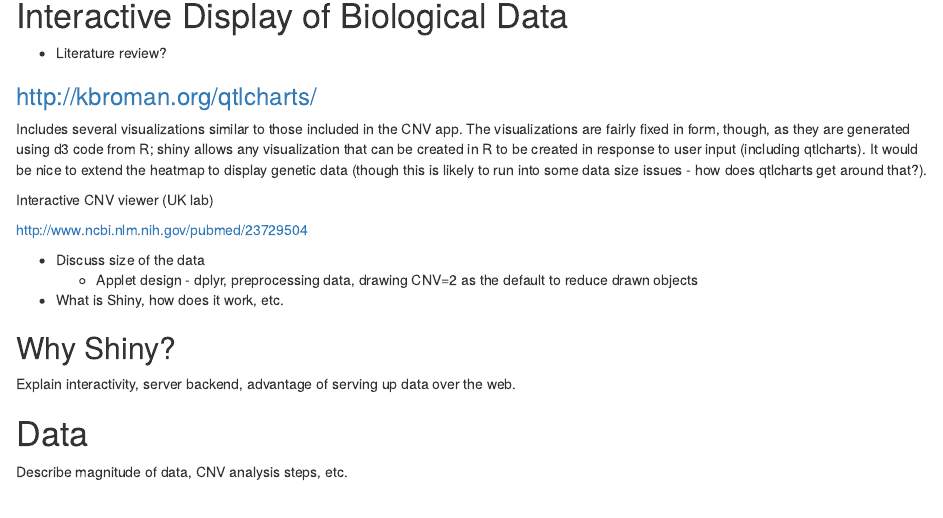
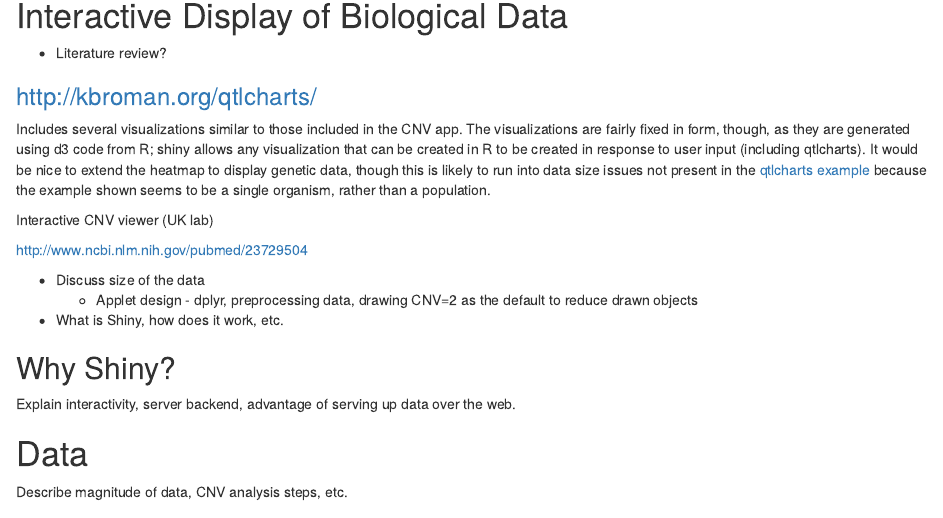
Before and after one commit to soybase/USDA-soybeans, an R Markdown document (ShinyAppletPaper/AppletPaper.Rmd): the page in a window 1100 px wide, from 250 px down. Rendered offline with R 4.5, knitr and Pandoc, with nearby package versions; drawn as R Markdown's standard HTML page in place of the format the file asks for.

Commit message:
Updated to answer question about data size issues.

```diff
--- a/ShinyAppletPaper/AppletPaper.Rmd
+++ b/ShinyAppletPaper/AppletPaper.Rmd
@@ -19,7 +19,7 @@ opts_chunk$set(fig.path='figure/fig-', cache.path='cache/', fig.align='center',
 * Literature review?
 
 ### http://kbroman.org/qtlcharts/
-Includes several visualizations similar to those included in the CNV app. The visualizations are fairly fixed in form, though, as they are generated using d3 code from R; shiny allows any visualization that can be created in R to be created in response to user input (including qtlcharts). It would be nice to extend the heatmap to display genetic data (though this is likely to run into some data size issues - how does qtlcharts get around that?).
+Includes several visualizations similar to those included in the CNV app. The visualizations are fairly fixed in form, though, as they are generated using d3 code from R; shiny allows any visualization that can be created in R to be created in response to user input (including qtlcharts). It would be nice to extend the heatmap to display genetic data, though this is likely to run into data size issues not present in the [qtlcharts example](http://kbroman.org/qtlcharts/example/iplotCorr.html) because the example shown seems to be a single organism, rather than a population.
 
 
 Interactive CNV viewer (UK lab)
```
